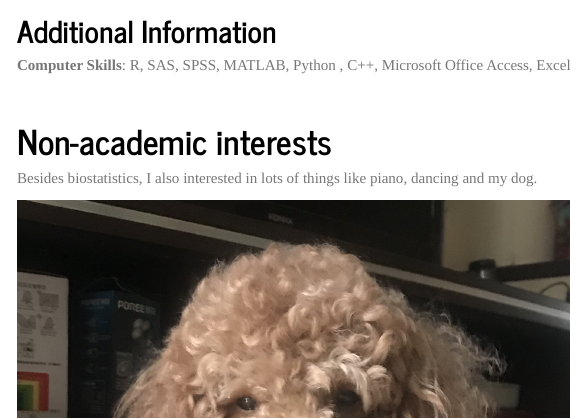
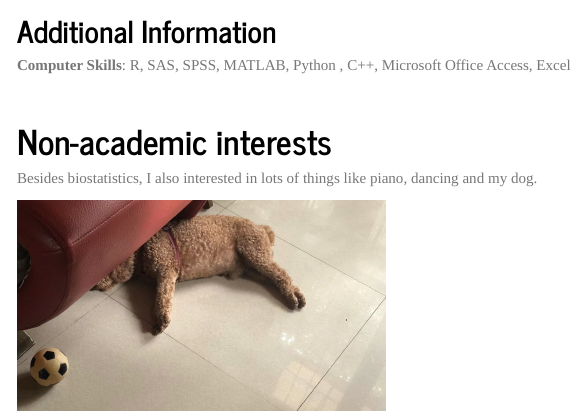
Before and after one commit to ys3298/ys3298.github.io, an R Markdown document (aboutme.Rmd): the page in a window 1100 px wide, from 1450 px down. The pictures show the output file aboutme.html that the author committed with the source, opened offline; library style sheets and scripts come from the installed R packages; menus at the side of the page are left out.

Commit message:
change a picture

```diff
--- a/aboutme.Rmd
+++ b/aboutme.Rmd
@@ -69,4 +69,4 @@ output:
 # Non-academic interests
 Besides biostatistics, I also interested in lots of things like piano, dancing and my dog.
 
-<img src="mydog.png" style="width:75%">
+<img src="IMG_8969.JPG" style="width:50%">
```
Also changed, not shown: index.Rmd (+1 -1 lines), IMG_8969.JPG (added), aboutme.html, dashboard.html, index.html, mydog.png (deleted).
